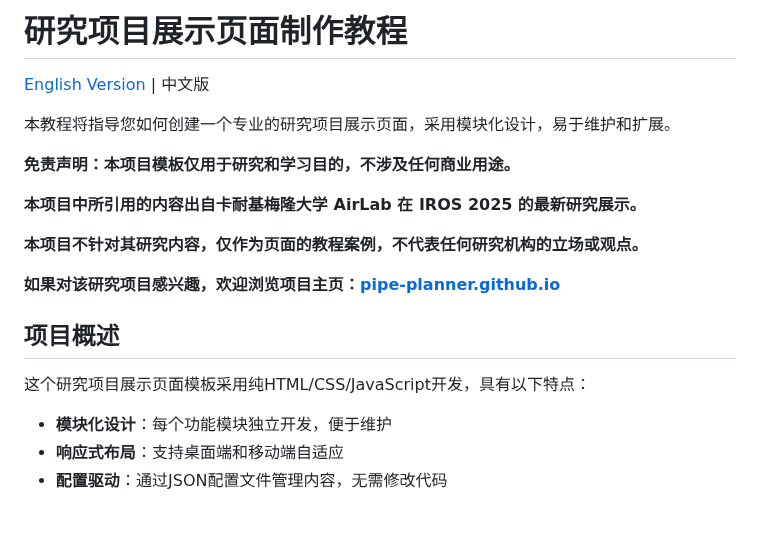
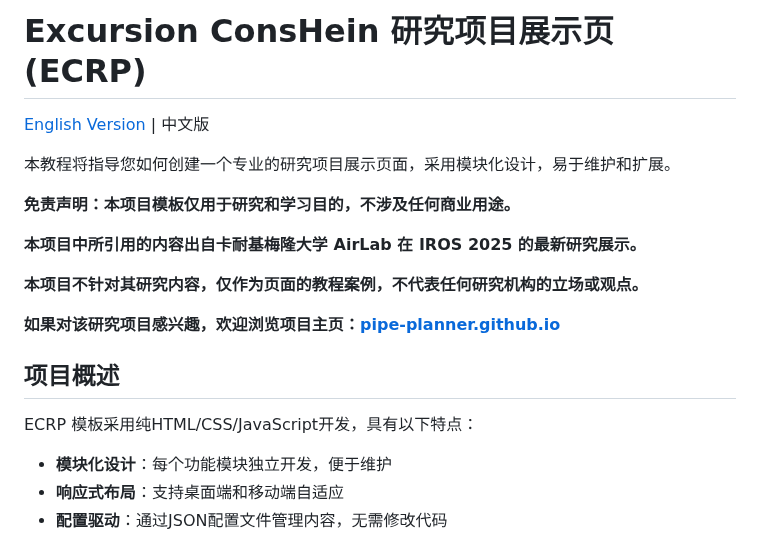
Before and after one commit to excursion-conshein/research-projectpage-template, a Markdown page: README_zh.md, the part around the change. Drawn GitHub-style; blank space fills up the shorter version.

```diff
--- a/README_zh.md
+++ b/README_zh.md
@@ -1,4 +1,4 @@
-# 研究项目展示页面制作教程
+# Excursion ConsHein 研究项目展示页 (ECRP)
 
 [English Version](README.md) | 中文版
 
@@ -14,7 +14,7 @@
 
 ## 项目概述
 
-这个研究项目展示页面模板采用纯HTML/CSS/JavaScript开发，具有以下特点：
+ECRP 模板采用纯HTML/CSS/JavaScript开发，具有以下特点：
 - **模块化设计**：每个功能模块独立开发，便于维护
 - **响应式布局**：支持桌面端和移动端自适应
 - **配置驱动**：通过JSON配置文件管理内容，无需修改代码
```
